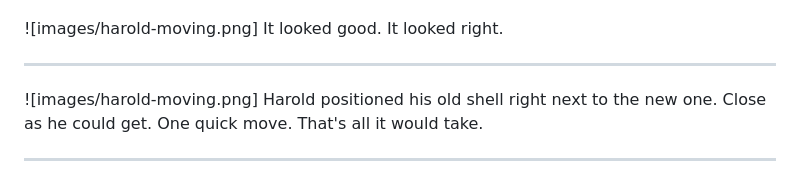
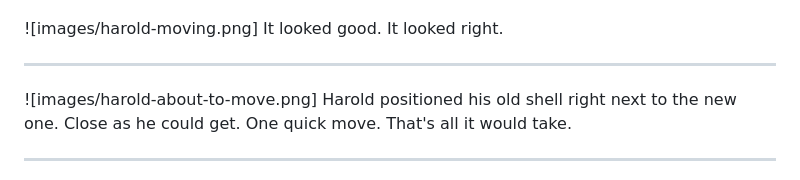
Before and after one commit to clarkeching/Squished, a Markdown page: picture-content.md, the part around the change. Drawn GitHub-style.

Commit message:
Use harold-about-to-move for the two shells side by side page
https://claude.ai/code/session_014mXQvwc2xwkbXjmZWTKTTn

```diff
--- a/picture-content.md
+++ b/picture-content.md
@@ -237,7 +237,7 @@ It looked good. It looked right.
 
 ---
 
-![images/harold-moving.png]
+![images/harold-about-to-move.png]
 Harold positioned his old shell right next to the new one. Close as he could get. One quick move. That's all it would take.
 
 ---
```
